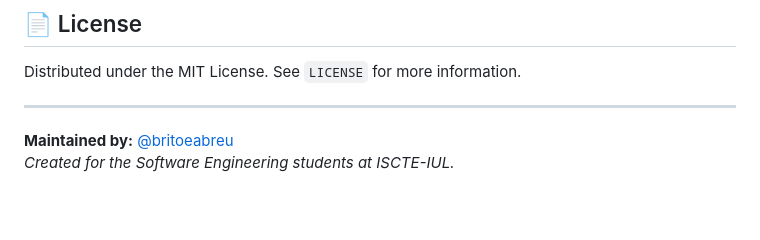
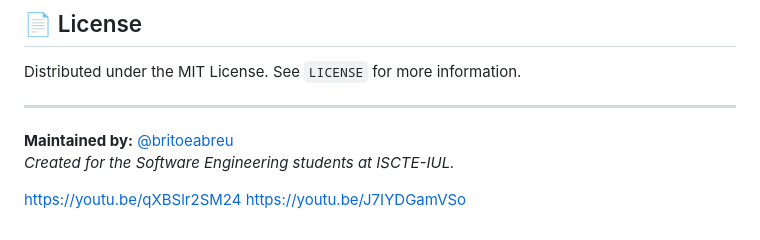
Before and after one commit to LETI-129818/Battleship2, a Markdown page: README.md, the part around the change. Rendered like a GitHub page; blank space fills up the shorter version.

Commit message:
Add YouTube links to README
Added two YouTube links for additional resources.

```diff
--- a/README.md
+++ b/README.md
@@ -149,3 +149,6 @@ Distributed under the MIT License. See `LICENSE` for more information.
 ---
 **Maintained by:** [@britoeabreu](https://github.com/britoeabreu)
 *Created for the Software Engineering students at ISCTE-IUL.*
+
+https://youtu.be/qXBSlr2SM24
+https://youtu.be/J7IYDGamVSo
```
